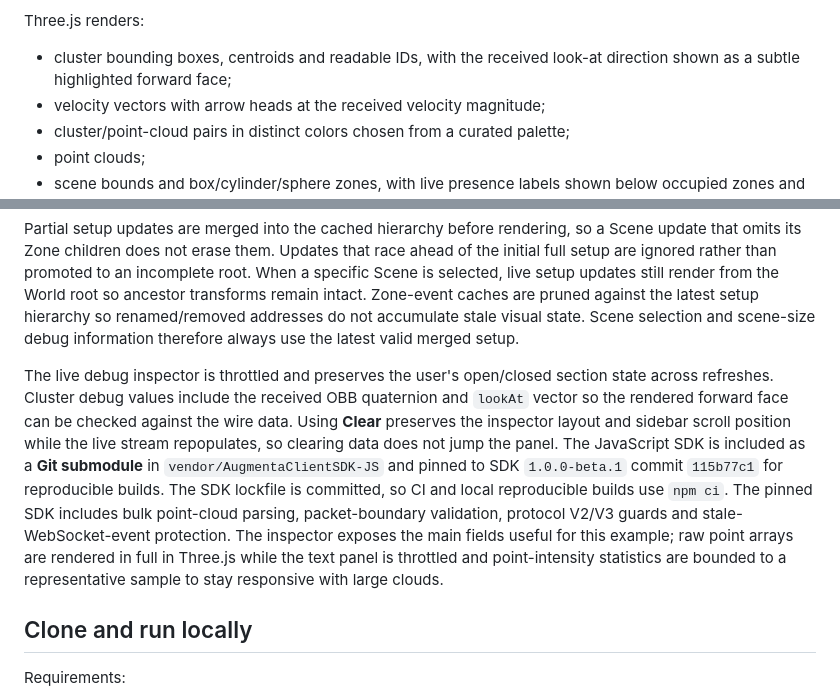
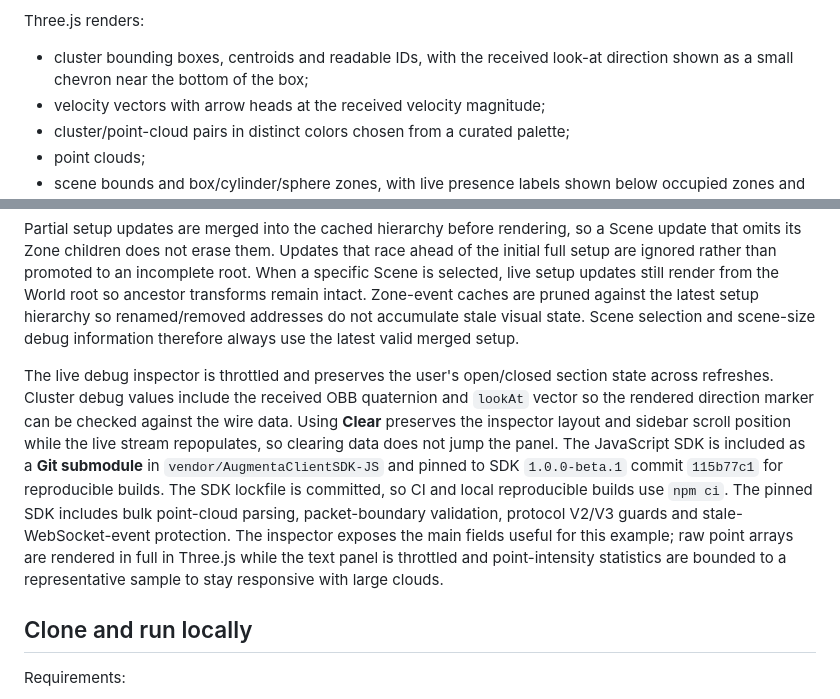
Before and after one commit to Augmenta-tech/Augmenta-ThreeJS-example, a Markdown page: README.md, 2 parts joined by grey strips. GitHub-like rendering.

Commit message:
Document chevron look-at marker

```diff
--- a/README.md
+++ b/README.md
@@ -31,7 +31,7 @@ The viewer requests the richest practical uncompressed stream from the Augmenta
 
 Three.js renders:
 
-- cluster bounding boxes, centroids and readable IDs, with the received look-at direction shown as a subtle highlighted forward face;
+- cluster bounding boxes, centroids and readable IDs, with the received look-at direction shown as a small chevron near the bottom of the box;
 - velocity vectors with arrow heads at the received velocity magnitude;
 - cluster/point-cloud pairs in distinct colors chosen from a curated palette;
 - point clouds;
@@ -42,7 +42,7 @@ Mouse navigation follows the Pleiades viewer philosophy: left-drag orbits, right
 
 Partial setup updates are merged into the cached hierarchy before rendering, so a Scene update that omits its Zone children does not erase them. Updates that race ahead of the initial full setup are ignored rather than promoted to an incomplete root. When a specific Scene is selected, live setup updates still render from the World root so ancestor transforms remain intact. Zone-event caches are pruned against the latest setup hierarchy so renamed/removed addresses do not accumulate stale visual state. Scene selection and scene-size debug information therefore always use the latest valid merged setup.
 
-The live debug inspector is throttled and preserves the user's open/closed section state across refreshes. Cluster debug values include the received OBB quaternion and `lookAt` vector so the rendered forward face can be checked against the wire data. Using **Clear** preserves the inspector layout and sidebar scroll position while the live stream repopulates, so clearing data does not jump the panel. The JavaScript SDK is included as a **Git submodule** in `vendor/AugmentaClientSDK-JS` and pinned to SDK `1.0.0-beta.1` commit `115b77c1` for reproducible builds. The SDK lockfile is committed, so CI and local reproducible builds use `npm ci`. The pinned SDK includes bulk point-cloud parsing, packet-boundary validation, protocol V2/V3 guards and stale-WebSocket-event protection. The inspector exposes the main fields useful for this example; raw point arrays are rendered in full in Three.js while the text panel is throttled and point-intensity statistics are bounded to a representative sample to stay responsive with large clouds.
+The live debug inspector is throttled and preserves the user's open/closed section state across refreshes. Cluster debug values include the received OBB quaternion and `lookAt` vector so the rendered direction marker can be checked against the wire data. Using **Clear** preserves the inspector layout and sidebar scroll position while the live stream repopulates, so clearing data does not jump the panel. The JavaScript SDK is included as a **Git submodule** in `vendor/AugmentaClientSDK-JS` and pinned to SDK `1.0.0-beta.1` commit `115b77c1` for reproducible builds. The SDK lockfile is committed, so CI and local reproducible builds use `npm ci`. The pinned SDK includes bulk point-cloud parsing, packet-boundary validation, protocol V2/V3 guards and stale-WebSocket-event protection. The inspector exposes the main fields useful for this example; raw point arrays are rendered in full in Three.js while the text panel is throttled and point-intensity statistics are bounded to a representative sample to stay responsive with large clouds.
 
 ## Clone and run locally
 
```
